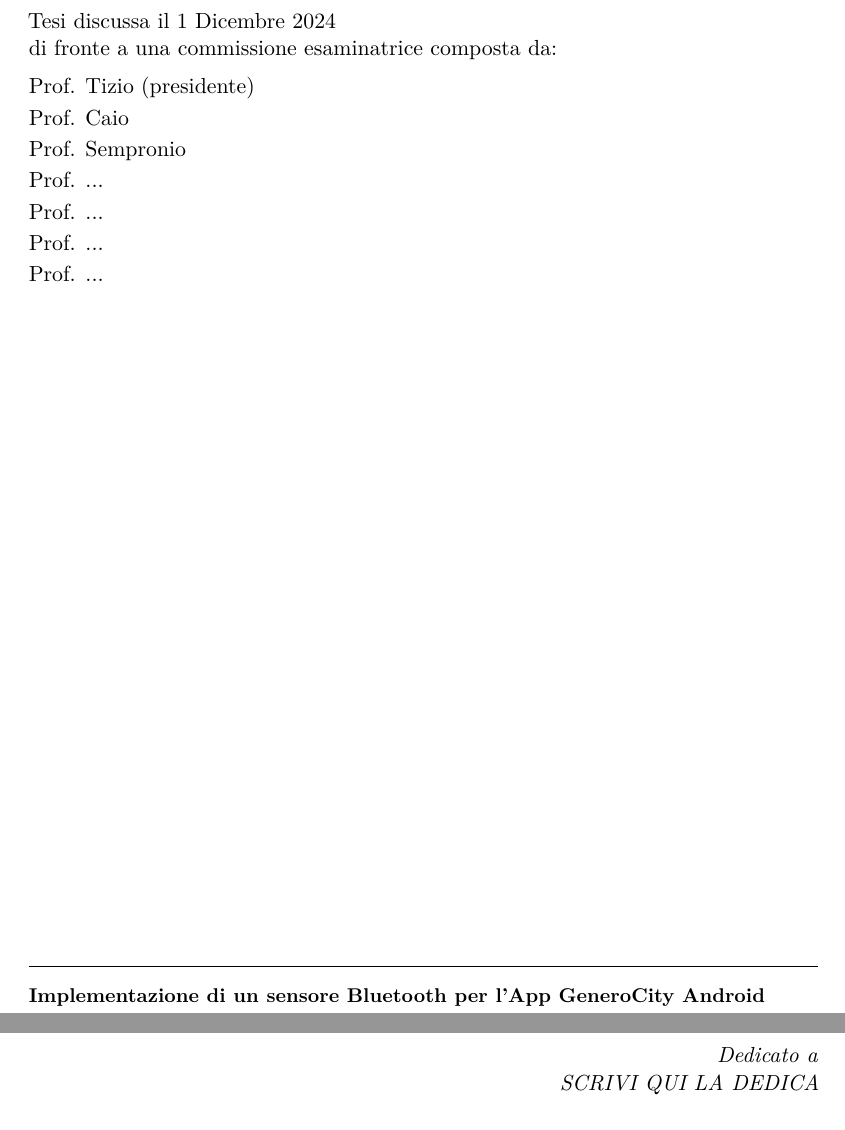
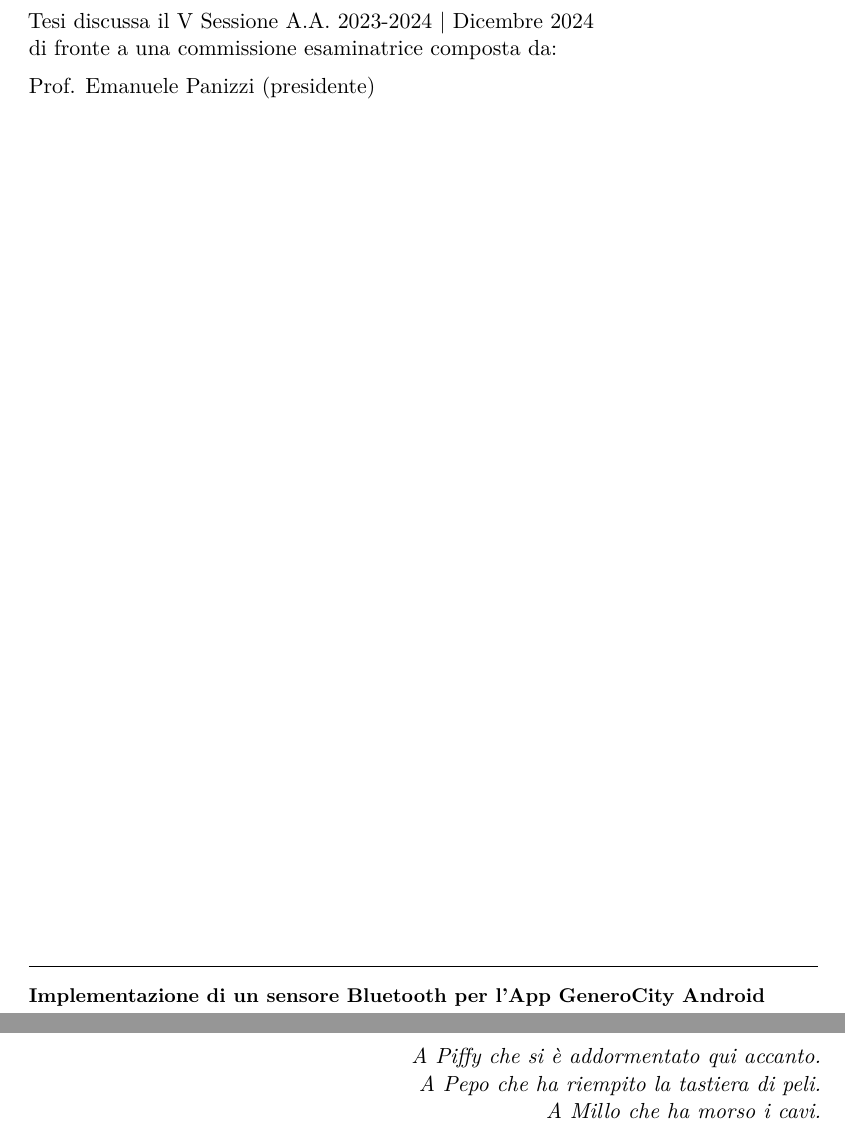
Before and after one commit to Romitoskj/bachelor-thesis, a LaTeX thesis (Tesi.tex): two parts of pages 2 and 3 of 19, joined at a grey line, cut so that both start at the same text. Compiled offline with pdfLaTeX.

Commit message:
add inscryption

```diff
--- a/Tesi.tex
+++ b/Tesi.tex
@@ -61,14 +61,14 @@
 \authoremail{antormt@gmail.com}
 \copyyear{2024}
 \thesistype{Relazione di tirocinio}
-\examdate{1 Dicembre 2024}
-\examiner{Prof. Tizio}
-\examiner{Prof. Caio}
-\examiner{Prof. Sempronio}
-\examiner{Prof. ...}
-\examiner{Prof. ...}
-\examiner{Prof. ...}
-\examiner{Prof. ...}
+\examdate{V Sessione A.A. 2023-2024 | Dicembre 2024}
+\examiner{Prof. Emanuele Panizzi}
+% \examiner{Prof. Caio}
+% \examiner{Prof. Sempronio}
+% \examiner{Prof. ...}
+% \examiner{Prof. ...}
+% \examiner{Prof. ...}
+% \examiner{Prof. ...}
 
 %In caso di titoli di section a 2 righe
 %\setlength{\headheight}{22.59052pt}
@@ -83,8 +83,9 @@
 \begin{document}
 \frontmatter
 \maketitle
-\dedication{Dedicato a \\
-SCRIVI QUI LA DEDICA
+\dedication{A Piffy che si è addormentato qui accanto. \\
+A Pepo che ha riempito la tastiera di peli. \\
+A Millo che ha morso i cavi.
 }
 
 \input{abstract}
```
